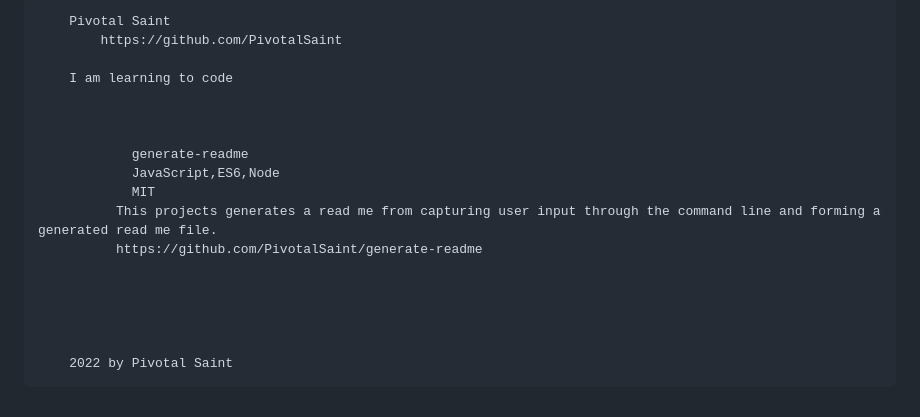
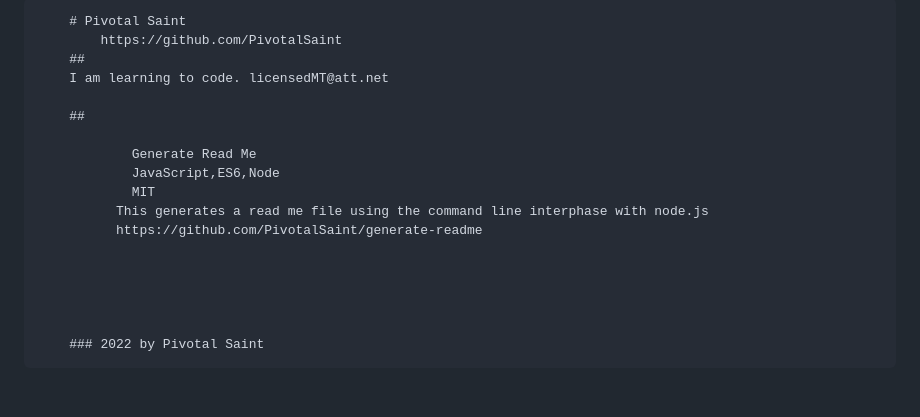
Before and after one commit to PivotalSaint/generate-readme, a Markdown page: dist/README.md, the part around the change. Rendered like a GitHub page.

```diff
--- a/dist/README.md
+++ b/dist/README.md
@@ -1,19 +1,19 @@
 
-        Pivotal Saint
+        # Pivotal Saint
             https://github.com/PivotalSaint
+        ##
+        I am learning to code. licensedMT@att.net
 
-        I am learning to code
+        ##
 
-
-
-                generate-readme
+                Generate Read Me
                 JavaScript,ES6,Node
                 MIT
-              This projects generates a read me from capturing user input through the command line and forming a generated read me file.
+              This generates a read me file using the command line interphase with node.js
               https://github.com/PivotalSaint/generate-readme
 
 
 
 
 
-        2022 by Pivotal Saint
+        ### 2022 by Pivotal Saint
```
Also changed, not shown: README.md (+12 -0 lines), assets/screenshot/gen-readme-screenshot.png (added), 2 other files.
